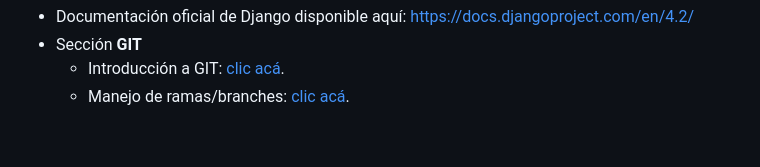
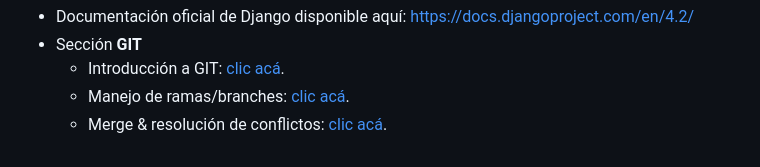
Before and after one commit to ungs-ip/ip-public-repo, a Markdown page: README.md, the part around one of its changes. GitHub-like rendering.

```diff
--- a/README.md
+++ b/README.md
@@ -237,3 +237,4 @@ El trabajo debe ser entregado en la fecha estipulada en el cronograma. **Recorda
 - Sección **GIT**
     - Introducción a GIT: [clic acá](https://www.youtube.com/watch?v=mzHWafbVRyU).
     - Manejo de ramas/branches: [clic acá](https://www.youtube.com/watch?v=BRY9gamL9PE).
+    - Merge & resolución de conflictos: [clic acá](https://www.youtube.com/watch?v=9YUaf-uxuRM).
```
Also changed, not shown: other parts of README.md (+1 -1 lines).
